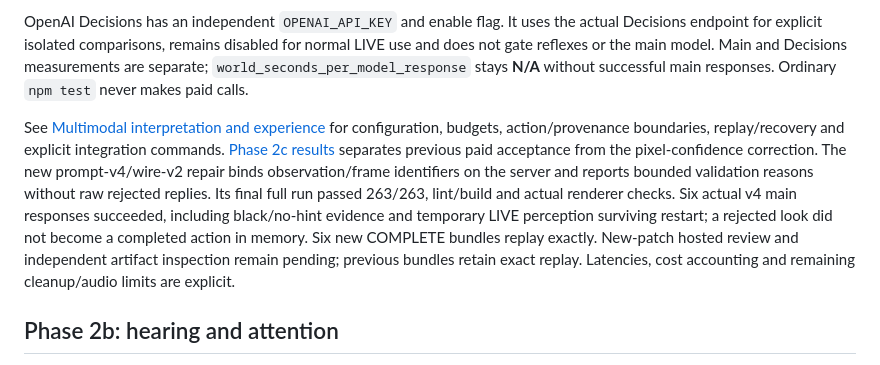
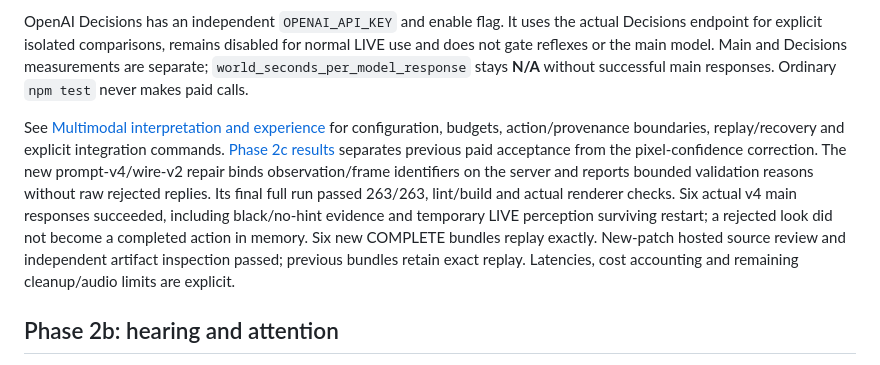
Before and after one commit to PHead2001/Autonomous-Lumi, a Markdown page: README.md, the part around the change. GitHub-like rendering.

Commit message:
Record clean v4 review and actual provider acceptance

```diff
--- a/README.md
+++ b/README.md
@@ -52,7 +52,7 @@ The default application-wide spending ceiling is **US$1**, with durable reservat
 
 OpenAI Decisions has an independent `OPENAI_API_KEY` and enable flag. It uses the actual Decisions endpoint for explicit isolated comparisons, remains disabled for normal LIVE use and does not gate reflexes or the main model. Main and Decisions measurements are separate; `world_seconds_per_model_response` stays **N/A** without successful main responses. Ordinary `npm test` never makes paid calls.
 
-See [Multimodal interpretation and experience](docs/multimodal-experience.md) for configuration, budgets, action/provenance boundaries, replay/recovery and explicit integration commands. [Phase 2c results](docs/phase-2c-results.md) separates previous paid acceptance from the pixel-confidence correction. The new prompt-v4/wire-v2 repair binds observation/frame identifiers on the server and reports bounded validation reasons without raw rejected replies. Its final full run passed 263/263, lint/build and actual renderer checks. Six actual v4 main responses succeeded, including black/no-hint evidence and temporary LIVE perception surviving restart; a rejected look did not become a completed action in memory. Six new COMPLETE bundles replay exactly. New-patch hosted review and independent artifact inspection remain pending; previous bundles retain exact replay. Latencies, cost accounting and remaining cleanup/audio limits are explicit.
+See [Multimodal interpretation and experience](docs/multimodal-experience.md) for configuration, budgets, action/provenance boundaries, replay/recovery and explicit integration commands. [Phase 2c results](docs/phase-2c-results.md) separates previous paid acceptance from the pixel-confidence correction. The new prompt-v4/wire-v2 repair binds observation/frame identifiers on the server and reports bounded validation reasons without raw rejected replies. Its final full run passed 263/263, lint/build and actual renderer checks. Six actual v4 main responses succeeded, including black/no-hint evidence and temporary LIVE perception surviving restart; a rejected look did not become a completed action in memory. Six new COMPLETE bundles replay exactly. New-patch hosted source review and independent artifact inspection passed; previous bundles retain exact replay. Latencies, cost accounting and remaining cleanup/audio limits are explicit.
 
 ## Phase 2b: hearing and attention
 
```
Also changed, not shown: docs/multimodal-experience.md (+2 -2 lines), docs/phase-2c-results.md (+2 -2 lines).
